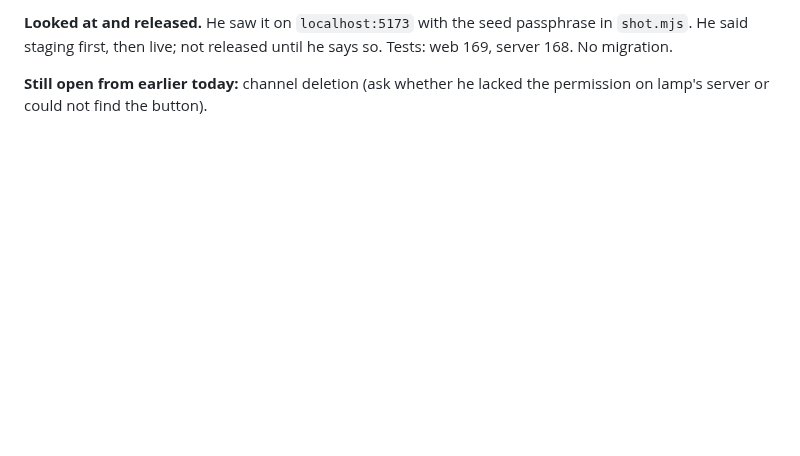
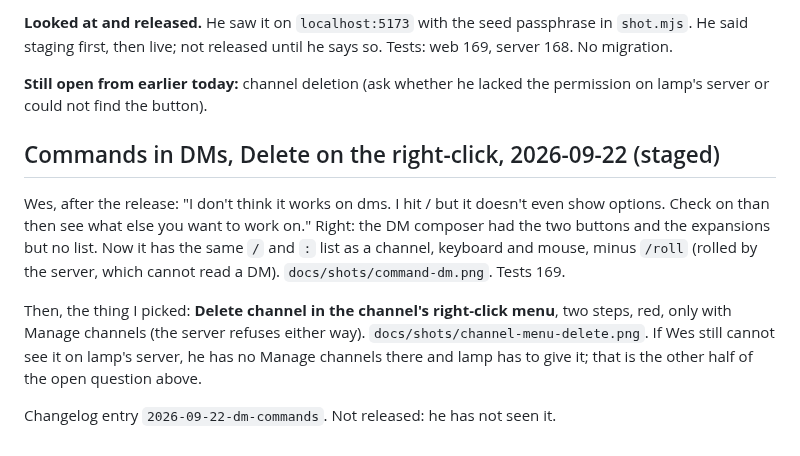
Before and after one commit to MilkManManiac/Scryproof, a Markdown page: docs/HANDOFF.md, the part around the change. Drawn GitHub-style; blank space fills up the shorter version.

```diff
--- a/docs/HANDOFF.md
+++ b/docs/HANDOFF.md
@@ -1887,3 +1887,20 @@ until he says so. Tests: web 169, server 168. No migration.
 
 **Still open from earlier today:** channel deletion (ask whether he
 lacked the permission on lamp's server or could not find the button).
+
+## Commands in DMs, Delete on the right-click, 2026-09-22 (staged)
+
+Wes, after the release: "I don't think it works on dms. I hit / but it
+doesn't even show options. Check on than then see what else you want to
+work on." Right: the DM composer had the two buttons and the expansions
+but no list. Now it has the same `/` and `:` list as a channel, keyboard
+and mouse, minus `/roll` (rolled by the server, which cannot read a DM).
+`docs/shots/command-dm.png`. Tests 169.
+
+Then, the thing I picked: **Delete channel in the channel's right-click
+menu**, two steps, red, only with Manage channels (the server refuses
+either way). `docs/shots/channel-menu-delete.png`. If Wes still cannot
+see it on lamp's server, he has no Manage channels there and lamp has
+to give it; that is the other half of the open question above.
+
+Changelog entry `2026-09-22-dm-commands`. Not released: he has not seen it.
```
Also changed, not shown: docs/shots/command-dm.png (added), 6 other files.
